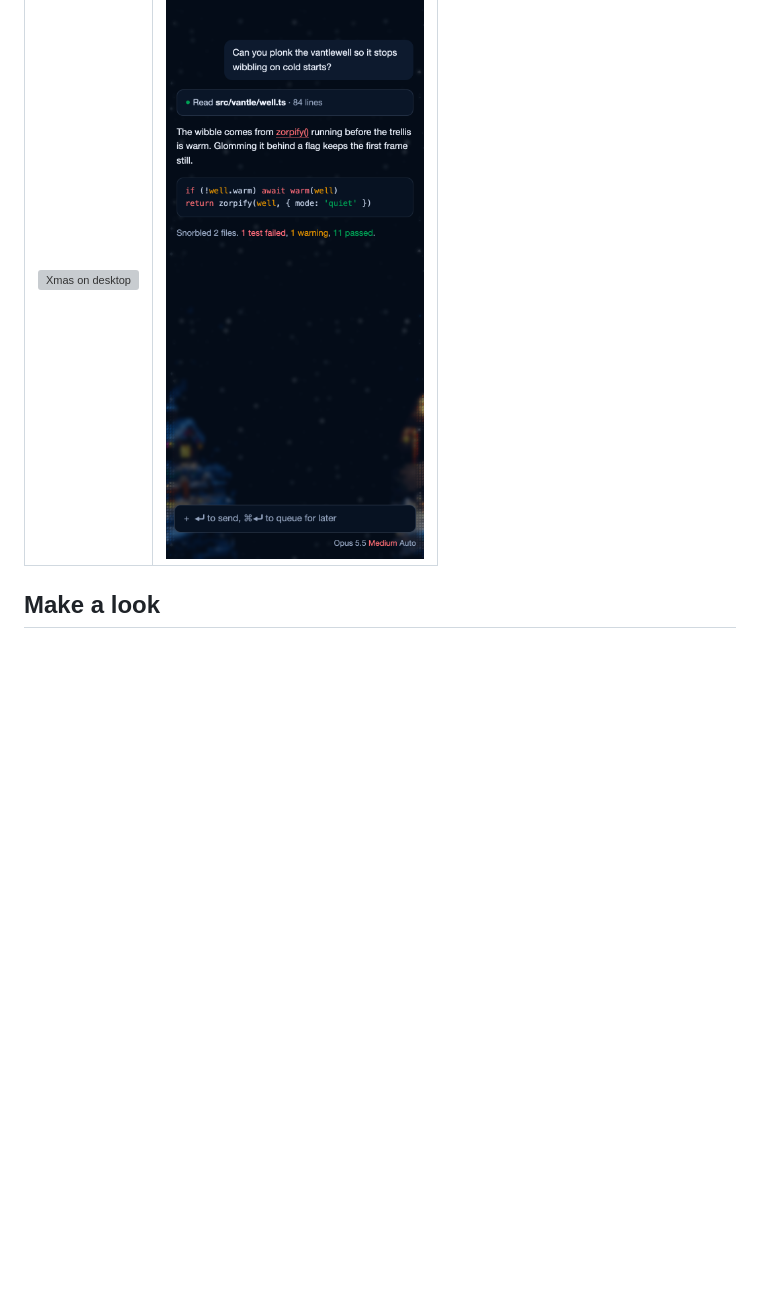
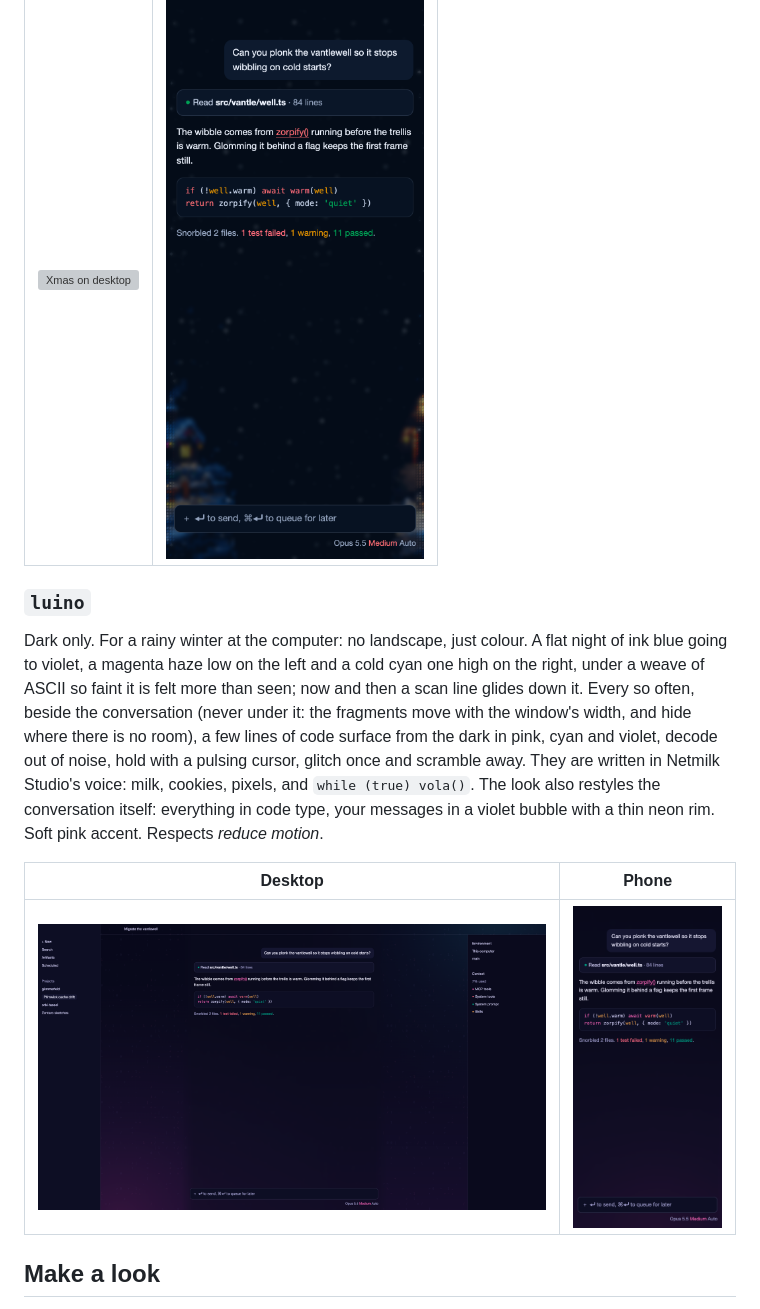
Before and after one commit to enuzzo/claude-looks, a Markdown page: README.md, the part around the change. GitHub-like rendering; pictures changed too: docs/screenshots/luino-dark-desktop.png (added), docs/screenshots/luino-dark-mobile.png (added); blank space fills up the shorter version; grey boxes are pictures that could not be loaded.

```diff
--- a/README.md
+++ b/README.md
@@ -101,6 +101,14 @@ Dark only. A snowy village at night, in the style of abyssal: a mosaic of glowin
 |---|---|
 | ![Xmas on desktop](docs/screenshots/xmas-dark-desktop.png) | <img src="docs/screenshots/xmas-dark-mobile.png" alt="Xmas on a phone" width="260"> |
 
+### `luino`
+
+Dark only. For a rainy winter at the computer: no landscape, just colour. A flat night of ink blue going to violet, a magenta haze low on the left and a cold cyan one high on the right, under a weave of ASCII so faint it is felt more than seen; now and then a scan line glides down it. Every so often, beside the conversation (never under it: the fragments move with the window's width, and hide where there is no room), a few lines of code surface from the dark in pink, cyan and violet, decode out of noise, hold with a pulsing cursor, glitch once and scramble away. They are written in Netmilk Studio's voice: milk, cookies, pixels, and `while (true) vola()`. The look also restyles the conversation itself: everything in code type, your messages in a violet bubble with a thin neon rim. Soft pink accent. Respects *reduce motion*.
+
+| Desktop | Phone |
+|---|---|
+| ![Luino on desktop](docs/screenshots/luino-dark-desktop.png) | <img src="docs/screenshots/luino-dark-mobile.png" alt="Luino on a phone" width="260"> |
+
 ## Make a look
 
 Read [docs/DIRECTION.md](docs/DIRECTION.md) first: what a look here is made of, how slow it moves, and
```
Also changed, not shown: docs/DIRECTION.md (+1 -0 lines), docs/screenshots/luino-scene.png (added), 7 other files.
